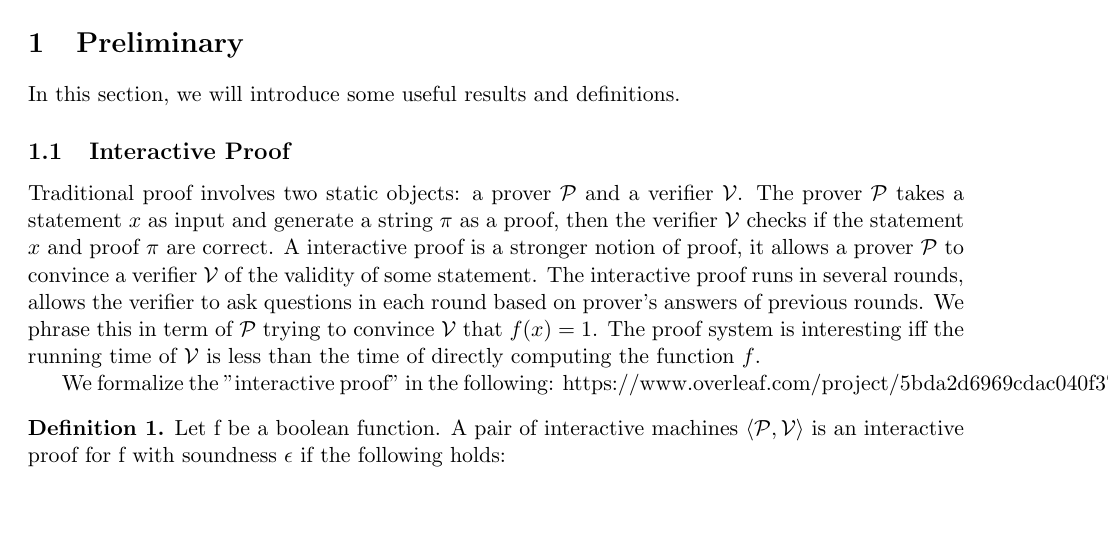
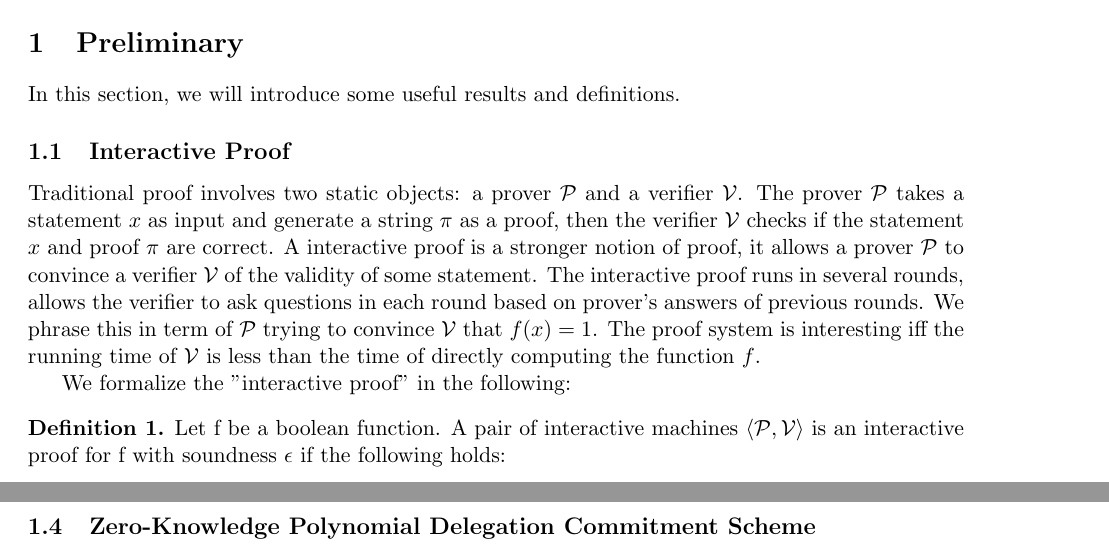
Before and after one commit to sunblaze-ucb/Libra, a LaTeX document (paper/manuscript/fastZKP.tex, which reads paper/manuscript/prelim.tex, paper/manuscript/zkvpd.tex): part of page 1 of 6 before the commit and two parts of pages 1 and 4 of 6 after it, the two joined at a grey line, cut so that both start at the same text, the shorter picture padded with empty space. Compiled offline with pdfLaTeX.

Commit message:
rm overleaf

```diff
--- a/paper/manuscript/prelim.tex
+++ b/paper/manuscript/prelim.tex
@@ -5,7 +5,6 @@ In this section, we will introduce some useful results and definitions.
 Traditional proof involves two static objects: a prover $\mathcal{P}$ and a verifier $\mathcal{V}$. The prover $\mathcal{P}$ takes a statement $x$ as input and generate a string $\pi$ as a proof, then the verifier $\mathcal{V}$ checks if the statement $x$ and proof $\pi$ are correct. A interactive proof is a stronger notion of proof, it allows a prover $\mathcal{P}$ to convince a verifier $\mathcal{V}$ of the validity of some statement. The interactive proof runs in several rounds, allows the verifier to ask questions in each round based on prover's answers of previous rounds. We phrase this in term of $\mathcal{P}$ trying to convince $\mathcal{V}$ that $f(x)=1$. The proof system is interesting iff the running time of $\mathcal{V}$ is less than the time of directly computing the function $f$.
 
 We formalize the "interactive proof" in the following:
-https://www.overleaf.com/project/5bda2d6969cdac040f3771af
 \begin{definition}
 Let f be a boolean function. A pair of interactive machines $\langle\mathcal{P}, \mathcal{V}\rangle$ is an interactive proof for f with soundness $\epsilon$ if the following holds:
 \begin{itemize}
--- a/paper/manuscript/zkvpd.tex
+++ b/paper/manuscript/zkvpd.tex
@@ -1 +1,3 @@
 %!TEX root = fastZKP.tex
+
+\subsection{Zero-Knowledge Polynomial Delegation Commitment Scheme}
```
